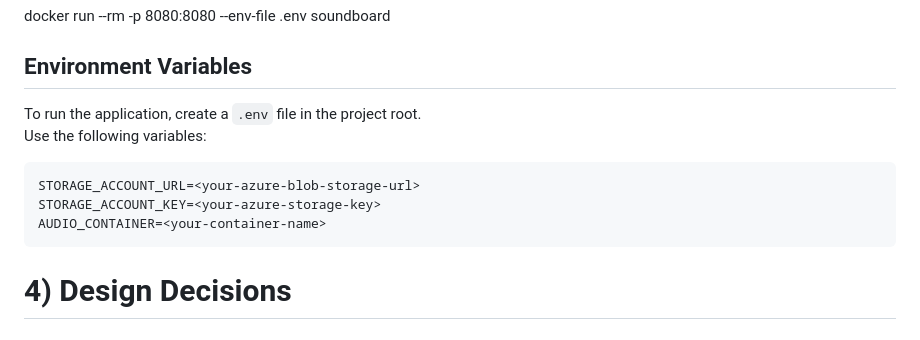
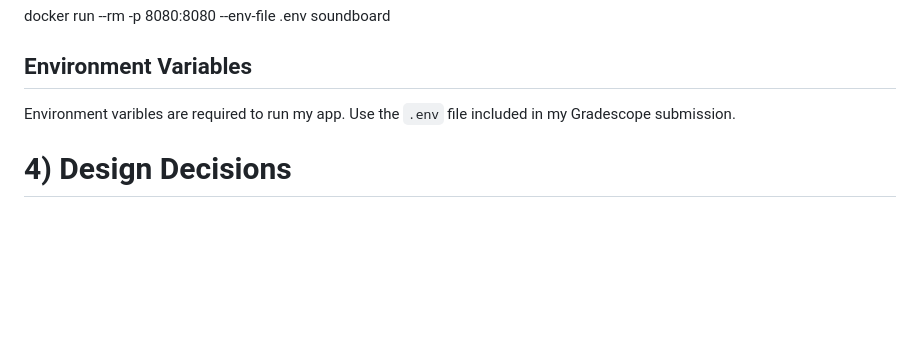
Before and after one commit to max-farnham/soundboard, a Markdown page: README.md, the part around the change. Drawn GitHub-style; blank space fills up the shorter version.

````diff
--- a/README.md
+++ b/README.md
@@ -31,14 +31,7 @@ docker build -t soundboard .
 ## Run
 docker run --rm -p 8080:8080 --env-file .env soundboard
 ## Environment Variables
-To run the application, create a `.env` file in the project root.
-Use the following variables:
-
-```
-STORAGE_ACCOUNT_URL=<your-azure-blob-storage-url>
-STORAGE_ACCOUNT_KEY=<your-azure-storage-key>
-AUDIO_CONTAINER=<your-container-name>
-```
+Environment varibles are required to run my app. Use the `.env` file included in my Gradescope submission.
 
 # 4) Design Decisions
 ## Why this concept?
````
